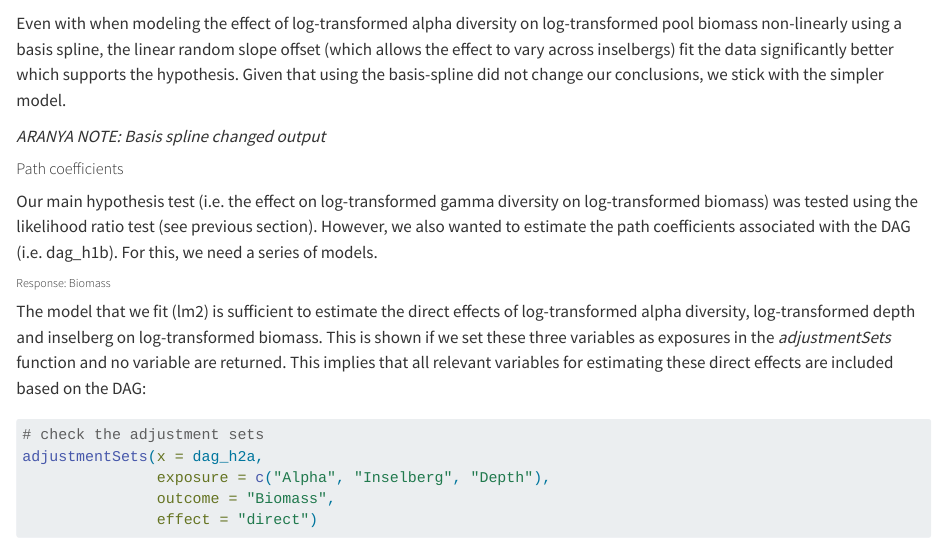
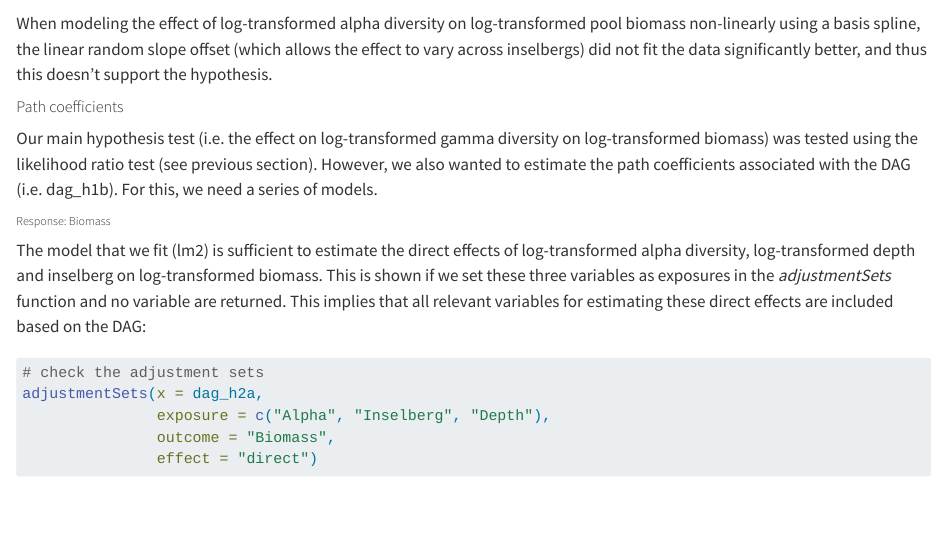
Before and after one commit to aranyapb/bef-rockpools, a Quarto document (Code/10-passive-dispersers-h2.qmd): the page in a window 1100 px wide, from 9400 px down. Rendered offline with R 4.5, knitr and Pandoc in place of Quarto, with nearby package versions; some code elsewhere in the file could not run offline; long lines of code are wrapped.

Commit message:
Changed interpretation of basis-spline output

````diff
--- a/Code/10-passive-dispersers-h2.qmd
+++ b/Code/10-passive-dispersers-h2.qmd
@@ -381,9 +381,7 @@ To test the hypothesis based on the models with the basis-splines, we compared *
 anova(lm1_bs, lm2_bs)
 ```
 
-Even with when modeling the effect of log-transformed alpha diversity on log-transformed pool biomass non-linearly using a basis spline, the linear random slope offset (which allows the effect to vary across inselbergs) fit the data significantly better which supports the hypothesis. Given that using the basis-spline did not change our conclusions, we stick with the simpler model.
-
-*ARANYA NOTE: Basis spline changed output*
+When modeling the effect of log-transformed alpha diversity on log-transformed pool biomass non-linearly using a basis spline, the linear random slope offset (which allows the effect to vary across inselbergs) did not fit the data significantly better, and thus this doesn't support the hypothesis.
 
 ##### Path coefficients
 
````
